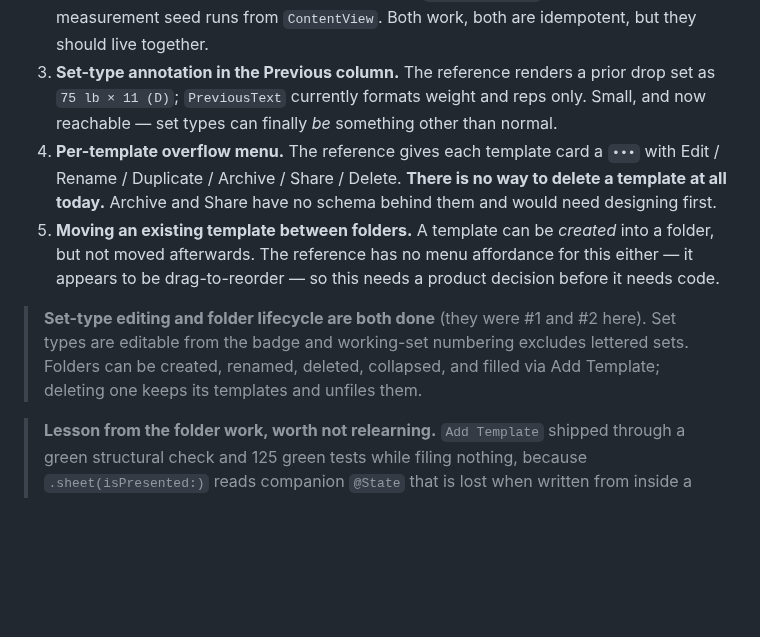
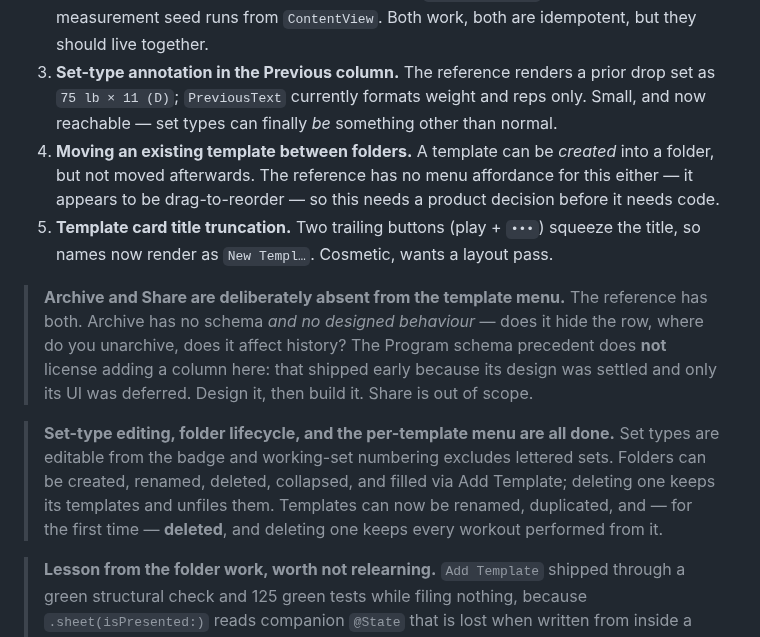
Before and after one commit to drakescifers-droid/mcp-strength-app, a Markdown page: docs/04-status.md, the part around the change. GitHub-like rendering; blank space fills up the shorter version.

Commit message:
Update status: template menu done, Archive decision recorded
Removes the per-template menu from the loose-end list -- it shipped in eda9506,
and with it the first way to delete a template.

Records the Archive/Share cut as a DECISION with its reasoning rather than
leaving them silently missing, since the reference has both and the next person
comparing screenshots will wonder. The distinction worth keeping: the Program
schema shipped ahead of its UI because its design was settled; Archive's is not,
so a column for it would be speculation, not additive-by-construction.

Adds card title truncation as a new cosmetic loose end -- two trailing buttons
now squeeze the name.

Co-Authored-By: Claude Opus 5 <noreply@anthropic.com>

```diff
--- a/docs/04-status.md
+++ b/docs/04-status.md
@@ -71,17 +71,23 @@ Small, none blocking, roughly in the order I would do them.
 3. **Set-type annotation in the Previous column.** The reference renders a prior drop set as
    `75 lb × 11 (D)`; `PreviousText` currently formats weight and reps only. Small, and now
    reachable — set types can finally *be* something other than normal.
-4. **Per-template overflow menu.** The reference gives each template card a `•••` with Edit /
-   Rename / Duplicate / Archive / Share / Delete. **There is no way to delete a template at all
-   today.** Archive and Share have no schema behind them and would need designing first.
-5. **Moving an existing template between folders.** A template can be *created* into a folder, but
+4. **Moving an existing template between folders.** A template can be *created* into a folder, but
    not moved afterwards. The reference has no menu affordance for this either — it appears to be
    drag-to-reorder — so this needs a product decision before it needs code.
+5. **Template card title truncation.** Two trailing buttons (play + `•••`) squeeze the title, so
+   names now render as `New Templ…`. Cosmetic, wants a layout pass.
 
-> **Set-type editing and folder lifecycle are both done** (they were #1 and #2 here). Set types
-> are editable from the badge and working-set numbering excludes lettered sets. Folders can be
+> **Archive and Share are deliberately absent from the template menu.** The reference has both.
+> Archive has no schema *and no designed behaviour* — does it hide the row, where do you
+> unarchive, does it affect history? The Program schema precedent does **not** license adding a
+> column here: that shipped early because its design was settled and only its UI was deferred.
+> Design it, then build it. Share is out of scope.
+
+> **Set-type editing, folder lifecycle, and the per-template menu are all done.** Set types are
+> editable from the badge and working-set numbering excludes lettered sets. Folders can be
 > created, renamed, deleted, collapsed, and filled via Add Template; deleting one keeps its
-> templates and unfiles them.
+> templates and unfiles them. Templates can now be renamed, duplicated, and — for the first
+> time — **deleted**, and deleting one keeps every workout performed from it.
 
 > **Lesson from the folder work, worth not relearning.** `Add Template` shipped through a green
 > structural check and 125 green tests while filing nothing, because `.sheet(isPresented:)` reads
```
